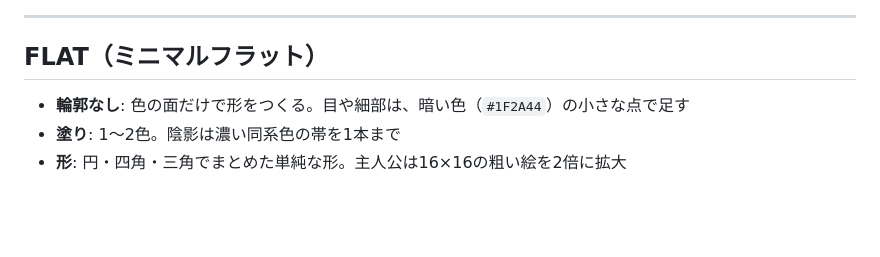
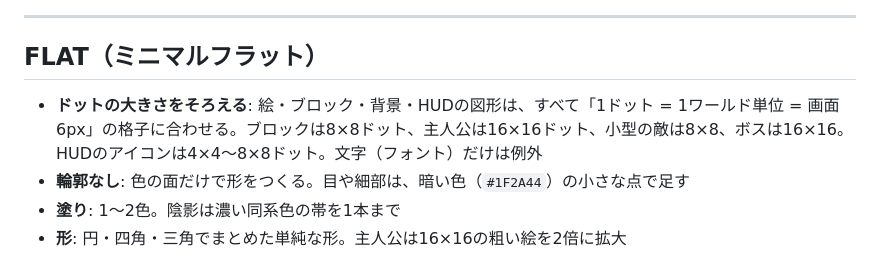
Before and after one commit to Agasita/geko-enar-playtest, a Markdown page: docs/STYLE.md, the part around the change. Drawn GitHub-style; blank space fills up the shorter version.

```diff
--- a/docs/STYLE.md
+++ b/docs/STYLE.md
@@ -68,6 +68,7 @@ SOFT では、段階2までの絵が新しくなっています。ブロック
 ---
 
 ## FLAT（ミニマルフラット）
+- **ドットの大きさをそろえる**: 絵・ブロック・背景・HUDの図形は、すべて「1ドット = 1ワールド単位 = 画面6px」の格子に合わせる。ブロックは8×8ドット、主人公は16×16ドット、小型の敵は8×8、ボスは16×16。HUDのアイコンは4×4〜8×8ドット。文字（フォント）だけは例外
 - **輪郭なし**: 色の面だけで形をつくる。目や細部は、暗い色（`#1F2A44`）の小さな点で足す
 - **塗り**: 1〜2色。陰影は濃い同系色の帯を1本まで
 - **形**: 円・四角・三角でまとめた単純な形。主人公は16×16の粗い絵を2倍に拡大
```
Also changed, not shown: docs/flat_dots_scene.png (added), 3 other files.
